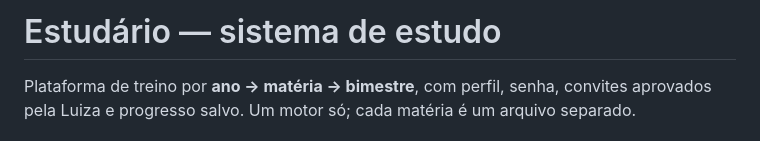
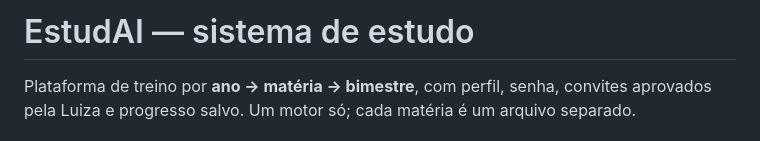
Before and after one commit to estudario/estudario.github.io, a Markdown page: LEIA-ME.md, the part around the change. Rendered like a GitHub page.

Commit message:
A ferramenta agora se chama EstudAI + troca de bichinho

```diff
--- a/LEIA-ME.md
+++ b/LEIA-ME.md
@@ -1,4 +1,4 @@
-# Estudário — sistema de estudo
+# EstudAI — sistema de estudo
 
 Plataforma de treino por **ano → matéria → bimestre**, com perfil, senha,
 convites aprovados pela Luiza e progresso salvo. Um motor só; cada matéria é um
```
